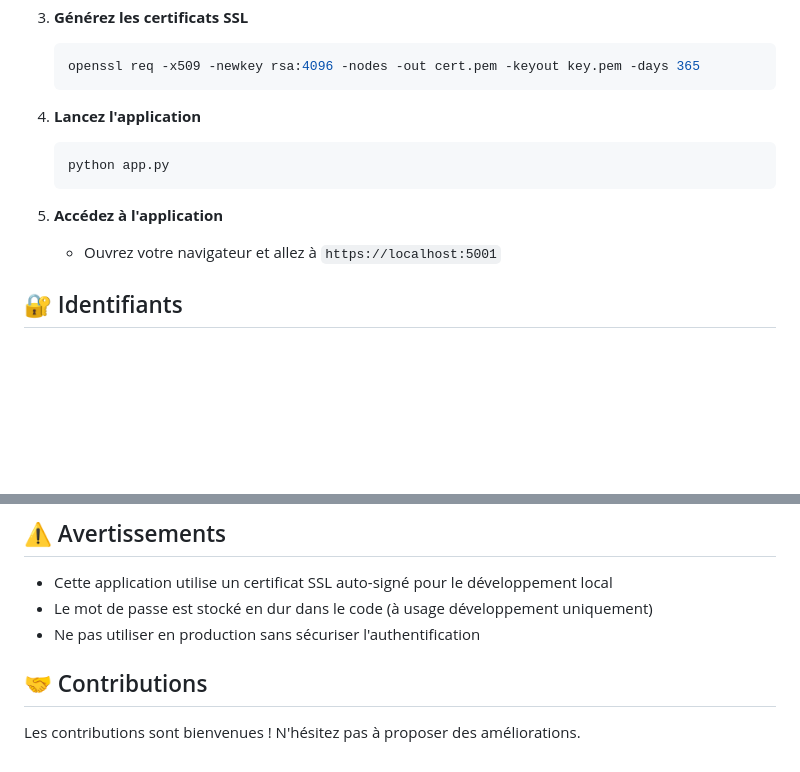
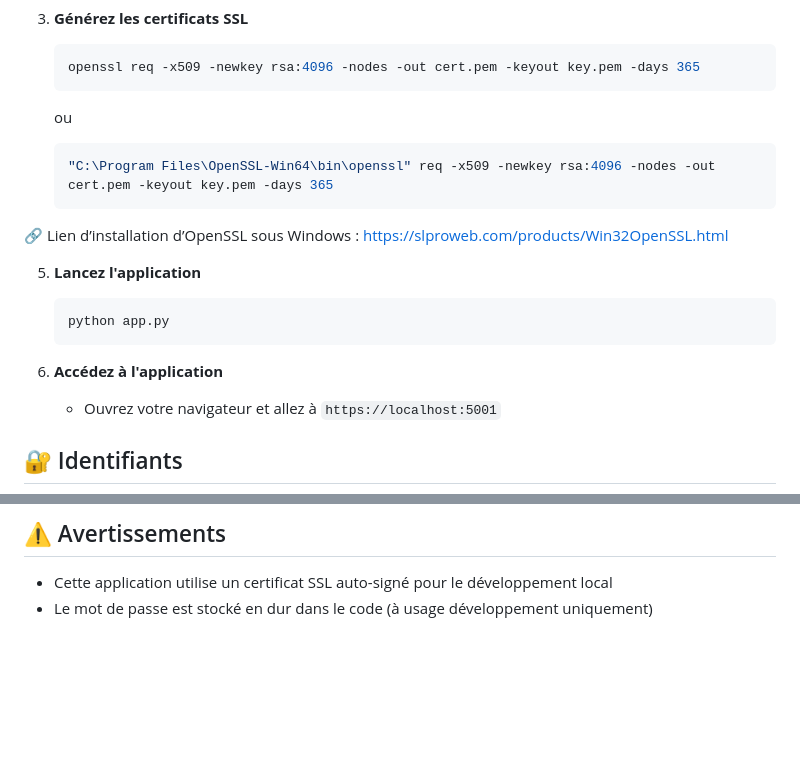
Before and after one commit to B4ptisteC/OnlineChat, a Markdown page: README.md, 2 parts joined by grey strips. GitHub-like rendering; blank space fills up the shorter version.

````diff
--- a/README.md
+++ b/README.md
@@ -30,12 +30,22 @@ Ce projet a été développé avec `Voutouz` durant l'été entre la classe de s
    openssl req -x509 -newkey rsa:4096 -nodes -out cert.pem -keyout key.pem -days 365
    ```
 
-4. **Lancez l'application**
+   ou
+
+   ```bash
+   "C:\Program Files\OpenSSL-Win64\bin\openssl" req -x509 -newkey rsa:4096 -nodes -out cert.pem -keyout key.pem -days 365
+   ```
+
+🔗 Lien d’installation d’OpenSSL sous Windows : https://slproweb.com/products/Win32OpenSSL.html
+
+
+
+5. **Lancez l'application**
    ```bash
    python app.py
    ```
 
-5. **Accédez à l'application**
+6. **Accédez à l'application**
    - Ouvrez votre navigateur et allez à `https://localhost:5001`
 
 ## 🔐 Identifiants
@@ -88,8 +98,3 @@ Créé par [**B4ptisteC**](https://github.com/B4ptisteC) et [**VOUTOUZ**]()
 
 - Cette application utilise un certificat SSL auto-signé pour le développement local
 - Le mot de passe est stocké en dur dans le code (à usage développement uniquement)
-- Ne pas utiliser en production sans sécuriser l'authentification
-
-## 🤝 Contributions
-
-Les contributions sont bienvenues ! N'hésitez pas à proposer des améliorations.
````
